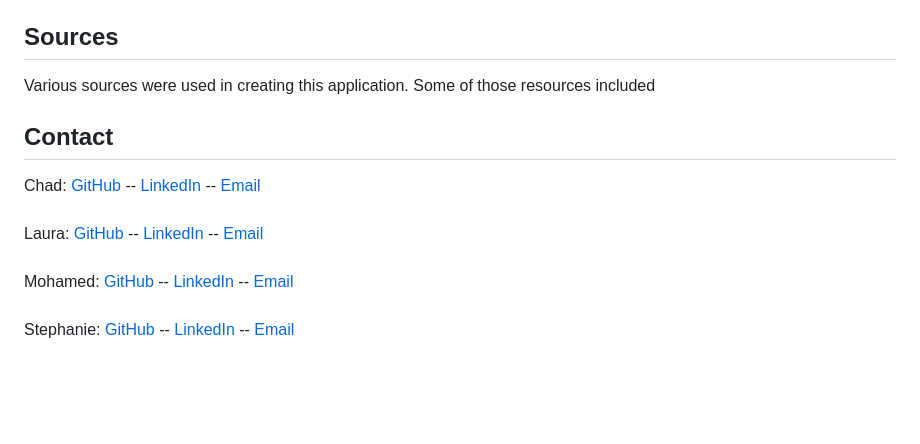
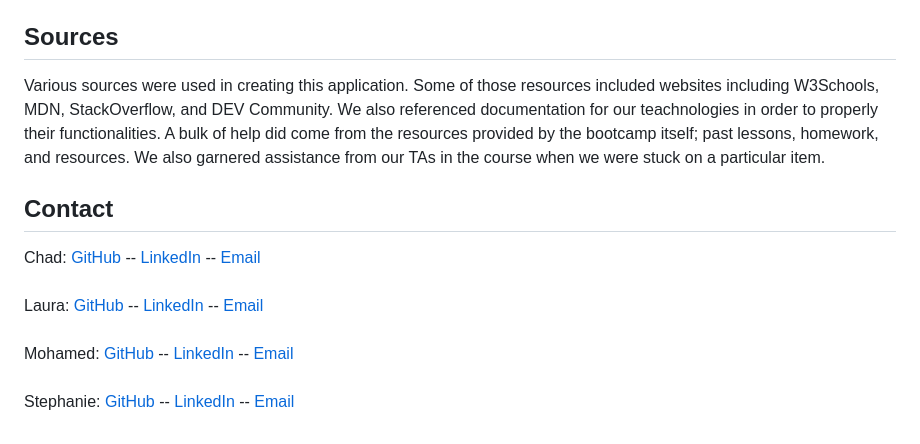
Before and after one commit to Prototype1309/DiscoverDevs, a Markdown page: README.md, the part around one of its changes. Drawn GitHub-style; blank space fills up the shorter version.

Commit message:
Added sources & other info

```diff
--- a/README.md
+++ b/README.md
@@ -49,6 +49,6 @@ To access our application you can click [this link]().
 [![License: MIT](https://img.shields.io/badge/License-MIT-yellow.svg)](https://opensource.org/licenses/MIT)
 
 ## Sources
-Various sources were used in creating this application. Some of those resources included
+Various sources were used in creating this application. Some of those resources included websites including W3Schools, MDN, StackOverflow, and DEV Community. We also referenced documentation for our teachnologies in order to properly their functionalities. A bulk of help did come from the resources provided by the bootcamp itself; past lessons, homework, and resources. We also garnered assistance from our TAs in the course when we were stuck on a particular item.
 
 ## Contact
```
Also changed, not shown: other parts of README.md (+2 -2 lines).
